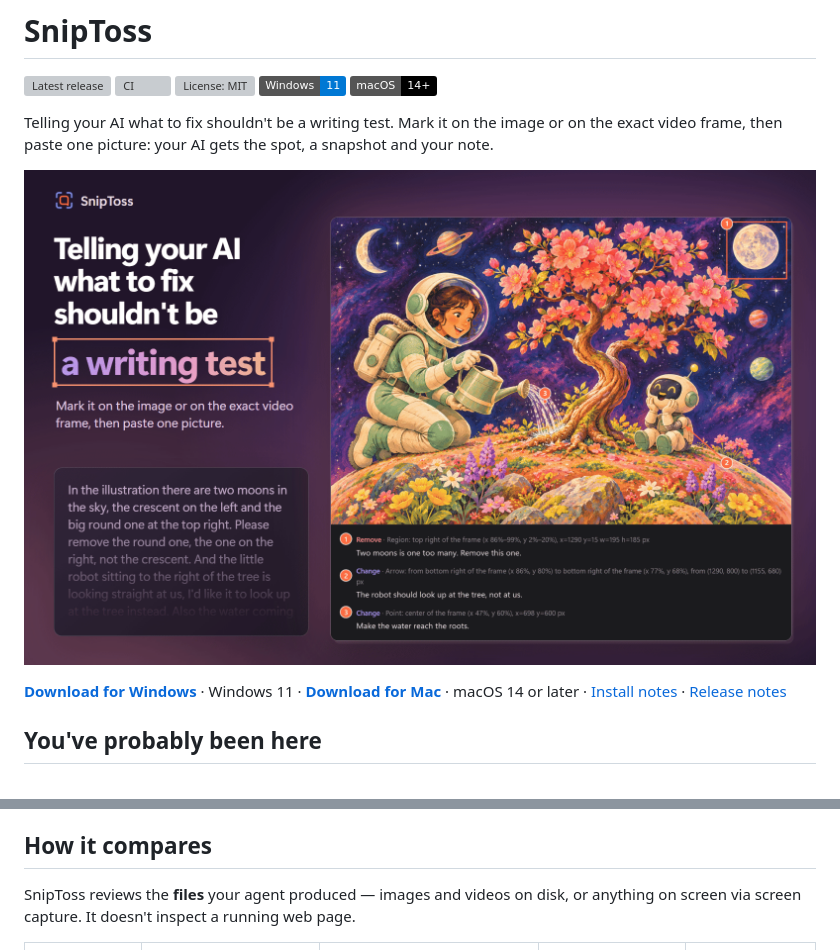
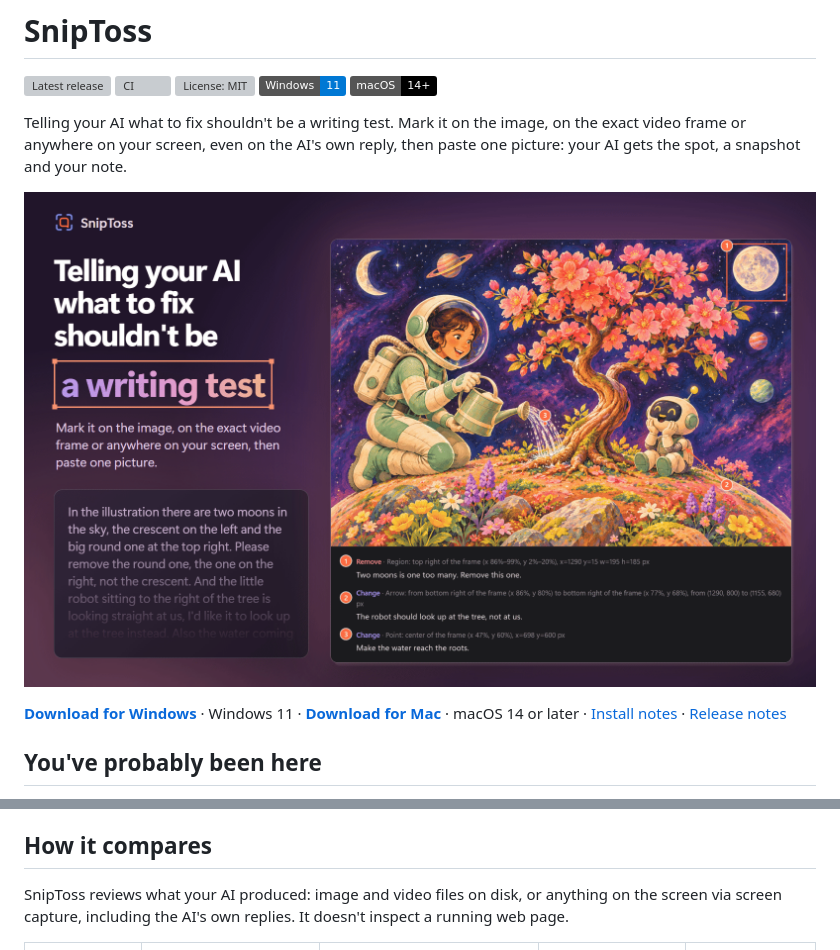
Before and after one commit to Moy339339/SnipToss, a Markdown page: README.md, 2 parts joined by grey strips. Drawn GitHub-style; pictures changed too: docs/images/hero.png; badges without logos; grey boxes are pictures that could not be loaded.

Commit message:
README: marking works on the image, on the exact video frame or anywhere on the screen, the AI's own replies included; the headline picture says the same

```diff
--- a/README.md
+++ b/README.md
@@ -2,7 +2,7 @@
 
 [![Latest release](https://img.shields.io/github/v/release/Moy339339/SnipToss)](https://github.com/Moy339339/SnipToss/releases/latest) [![CI](https://github.com/Moy339339/SnipToss/actions/workflows/ci.yml/badge.svg)](https://github.com/Moy339339/SnipToss/actions/workflows/ci.yml) [![License: MIT](https://img.shields.io/github/license/Moy339339/SnipToss)](LICENSE) ![Windows 11](https://img.shields.io/badge/Windows-11-0078D4) ![macOS 14+](https://img.shields.io/badge/macOS-14%2B-000000)
 
-Telling your AI what to fix shouldn't be a writing test. Mark it on the image or on the exact video frame, then paste one picture: your AI gets the spot, a snapshot and your note.
+Telling your AI what to fix shouldn't be a writing test. Mark it on the image, on the exact video frame or anywhere on your screen, even on the AI's own reply, then paste one picture: your AI gets the spot, a snapshot and your note.
 
 ![The headline "Telling your AI what to fix shouldn't be a writing test". Below it, on the left a chat box with a long typed description of three things to change in an illustration; on the right the same three things as one picture: the illustration with three numbered marks and the three notes underneath.](docs/images/hero.png)
 
@@ -139,7 +139,7 @@ For agents and scripts the repository also has a command-line tool, `sniptoss` (
 
 ## How it compares
 
-SnipToss reviews the **files** your agent produced — images and videos on disk, or anything on screen via screen capture. It doesn't inspect a running web page.
+SnipToss reviews what your AI produced: image and video files on disk, or anything on the screen via screen capture, including the AI's own replies. It doesn't inspect a running web page.
 
 | | SnipToss | Web page annotators<br>([Agentation](https://github.com/benjitaylor/agentation), [Drawbridge](https://github.com/breschio/drawbridge), [Vibe Annotations](https://github.com/RaphaelRegnier/vibe-annotations)) | Media review for agents<br>([Rushes](https://github.com/iamredmh/rushes), [Telestrator](https://github.com/itsloukman/telestrator)) | Screenshot tools<br>(ShareX, Snagit, CleanShot X) |
 |---|---|---|---|---|
```
